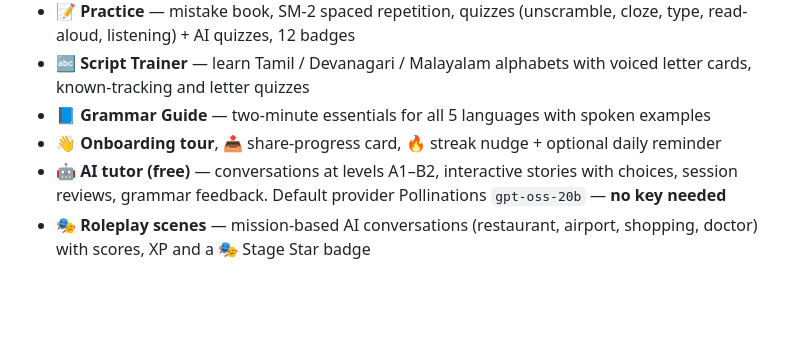
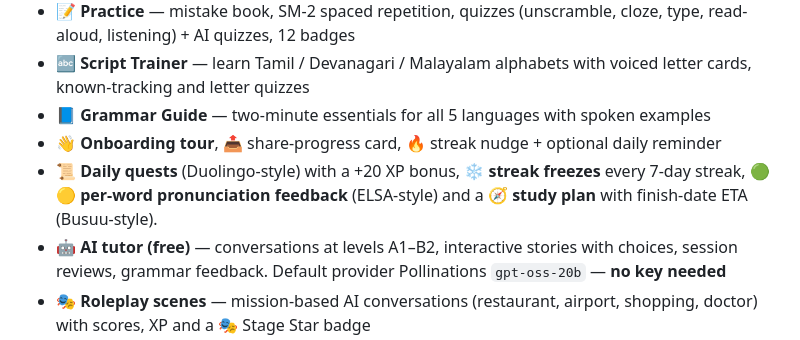
Before and after one commit to vigneshrece92-cmyk/Talkora, a Markdown page: README.md, the part around the change. Rendered like a GitHub page; blank space fills up the shorter version.

Commit message:
docs: borrow pack features in README

```diff
--- a/README.md
+++ b/README.md
@@ -17,6 +17,8 @@ native app.
 - 🔤 **Script Trainer** — learn Tamil / Devanagari / Malayalam alphabets with voiced letter cards, known-tracking and letter quizzes
 - 📘 **Grammar Guide** — two-minute essentials for all 5 languages with spoken examples
 - 👋 **Onboarding tour**, 📤 share-progress card, 🔥 streak nudge + optional daily reminder
+- 📜 **Daily quests** (Duolingo-style) with a +20 XP bonus, ❄️ **streak freezes** every 7-day streak,
+  🟢🟡 **per-word pronunciation feedback** (ELSA-style) and a 🧭 **study plan** with finish-date ETA (Busuu-style).
 - 🤖 **AI tutor (free)** — conversations at levels A1–B2, interactive stories with choices, session reviews, grammar feedback. Default provider Pollinations `gpt-oss-20b` — **no key needed**
 - 🎭 **Roleplay scenes** — mission-based AI conversations (restaurant, airport, shopping, doctor) with scores, XP and a 🎭 Stage Star badge
 - 💾 **Private** — everything lives in your browser's localStorage; JSON backup / restore / wipe
```
